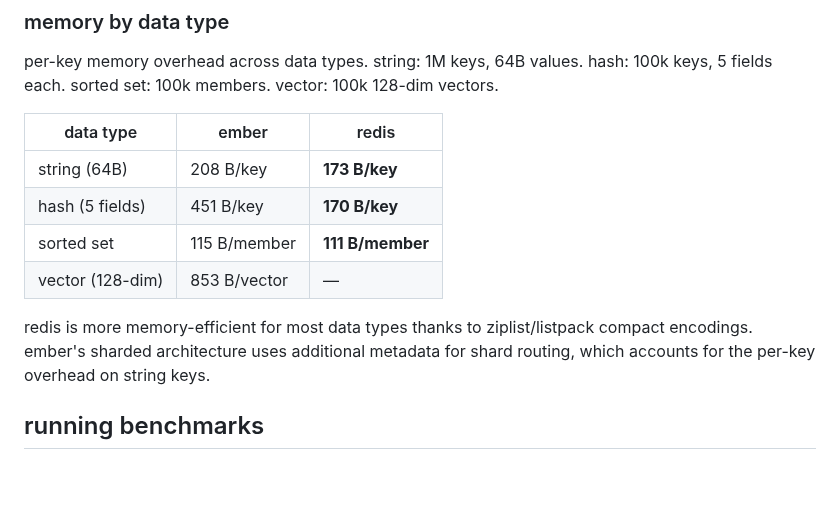
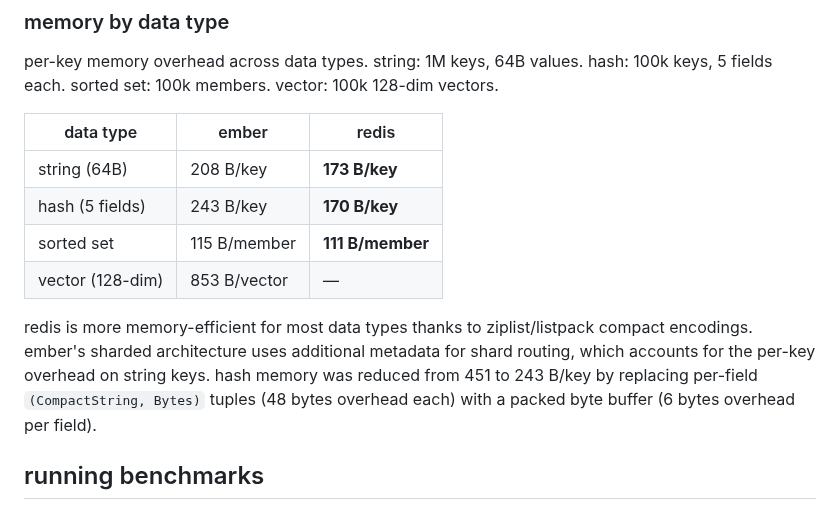
Before and after one commit to kacy/ember, a Markdown page: bench/README.md, the part around the change. GitHub-like rendering; blank space fills up the shorter version.

Commit message:
docs: update hash memory benchmark from 451 to 243 B/key (#278)

```diff
--- a/bench/README.md
+++ b/bench/README.md
@@ -242,11 +242,11 @@ per-key memory overhead across data types. string: 1M keys, 64B values. hash: 10
 | data type | ember | redis |
 |-----------|-------|-------|
 | string (64B) | 208 B/key | **173 B/key** |
-| hash (5 fields) | 451 B/key | **170 B/key** |
+| hash (5 fields) | 243 B/key | **170 B/key** |
 | sorted set | 115 B/member | **111 B/member** |
 | vector (128-dim) | 853 B/vector | — |
 
-redis is more memory-efficient for most data types thanks to ziplist/listpack compact encodings. ember's sharded architecture uses additional metadata for shard routing, which accounts for the per-key overhead on string keys.
+redis is more memory-efficient for most data types thanks to ziplist/listpack compact encodings. ember's sharded architecture uses additional metadata for shard routing, which accounts for the per-key overhead on string keys. hash memory was reduced from 451 to 243 B/key by replacing per-field `(CompactString, Bytes)` tuples (48 bytes overhead each) with a packed byte buffer (6 bytes overhead per field).
 
 ## running benchmarks
 
```
Also changed, not shown: README.md (+1 -1 lines).
